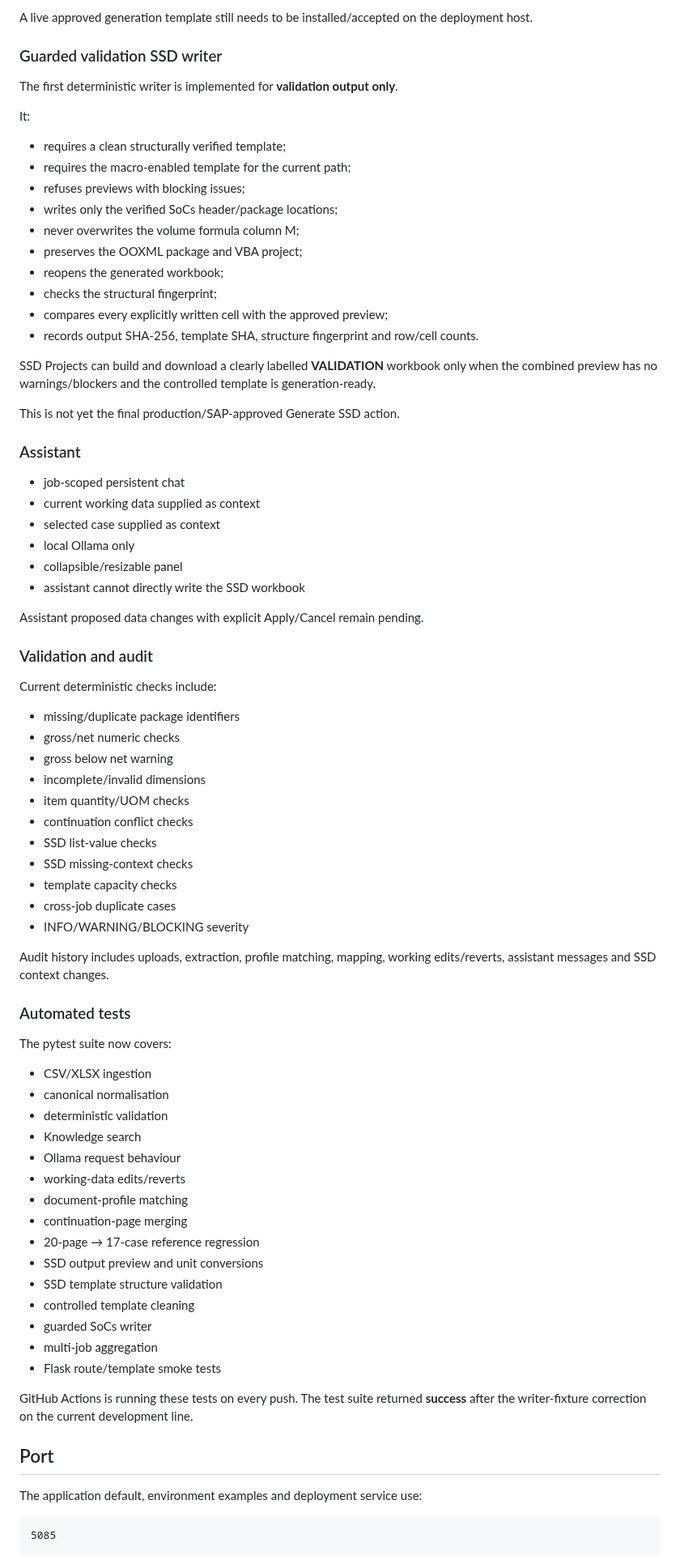
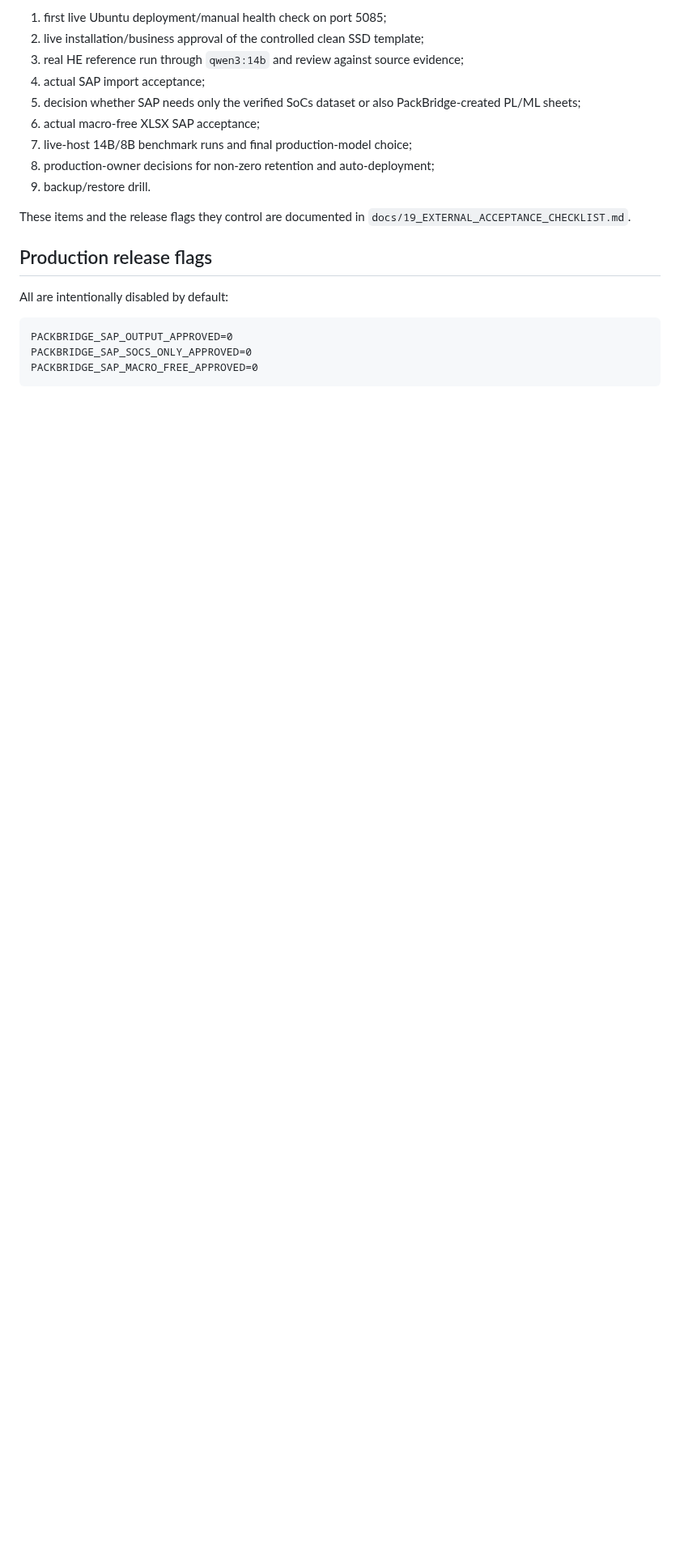
Before and after one commit to zageabb/PackBridge, a Markdown page: docs/15_DEVELOPMENT_STATUS.md, the part around one of its changes. Shown at 81% size. GitHub-like rendering; blank space fills up the shorter version.

```diff
--- a/docs/15_DEVELOPMENT_STATUS.md
+++ b/docs/15_DEVELOPMENT_STATUS.md
@@ -138,83 +129,23 @@ Implemented:
 
-A live approved generation template still needs to be installed/accepted on the deployment host.
+1. first live Ubuntu deployment/manual health check on port 5085;
+2. live installation/business approval of the controlled clean SSD template;
+3. real HE reference run through `qwen3:14b` and review against source evidence;
+4. actual SAP import acceptance;
+5. decision whether SAP needs only the verified SoCs dataset or also PackBridge-created PL/ML sheets;
+6. actual macro-free XLSX SAP acceptance;
+7. live-host 14B/8B benchmark runs and final production-model choice;
+8. production-owner decisions for non-zero retention and auto-deployment;
+9. backup/restore drill.
 
-### Guarded validation SSD writer
+These items and the release flags they control are documented in `docs/19_EXTERNAL_ACCEPTANCE_CHECKLIST.md`.
 
-The first deterministic writer is implemented for **validation output only**.
+## Production release flags
 
-It:
-
-- requires a clean structurally verified template;
-- requires the macro-enabled template for the current path;
-- refuses previews with blocking issues;
-- writes only the verified SoCs header/package locations;
-- never overwrites the volume formula column M;
-- preserves the OOXML package and VBA project;
-- reopens the generated workbook;
-- checks the structural fingerprint;
-- compares every explicitly written cell with the approved preview;
-- records output SHA-256, template SHA, structure fingerprint and row/cell counts.
-
-SSD Projects can build and download a clearly labelled **VALIDATION** workbook only when the combined preview has no warnings/blockers and the controlled template is generation-ready.
-
-This is not yet the final production/SAP-approved Generate SSD action.
-
-### Assistant
-
-- job-scoped persistent chat
-- current working data supplied as context
-- selected case supplied as context
-- local Ollama only
-- collapsible/resizable panel
-- assistant cannot directly write the SSD workbook
-
-Assistant proposed data changes with explicit Apply/Cancel remain pending.
-
-### Validation and audit
-
-Current deterministic checks include:
-
-- missing/duplicate package identifiers
-- gross/net numeric checks
-- gross below net warning
-- incomplete/invalid dimensions
-- item quantity/UOM checks
-- continuation conflict checks
-- SSD list-value checks
-- SSD missing-context checks
-- template capacity checks
-- cross-job duplicate cases
-- INFO/WARNING/BLOCKING severity
-
-Audit history includes uploads, extraction, profile matching, mapping, working edits/reverts, assistant messages and SSD context changes.
-
-### Automated tests
-
-The pytest suite now covers:
-
-- CSV/XLSX ingestion
-- canonical normalisation
-- deterministic validation
-- Knowledge search
-- Ollama request behaviour
-- working-data edits/reverts
-- document-profile matching
-- continuation-page merging
-- 20-page → 17-case reference regression
-- SSD output preview and unit conversions
-- SSD template structure validation
-- controlled template cleaning
-- guarded SoCs writer
-- multi-job aggregation
-- Flask route/template smoke tests
-
-GitHub Actions is running these tests on every push. The test suite returned **success** after the writer-fixture correction on the current development line.
-
-## Port
-
-The application default, environment examples and deployment service use:
+All are intentionally disabled by default:
 
 ~~~text
-5085
+PACKBRIDGE_SAP_OUTPUT_APPROVED=0
+PACKBRIDGE_SAP_SOCS_ONLY_APPROVED=0
+PACKBRIDGE_SAP_MACRO_FREE_APPROVED=0
 ~~~
 
```
Also changed, not shown: other parts of docs/15_DEVELOPMENT_STATUS.md (+110 -140 lines).
